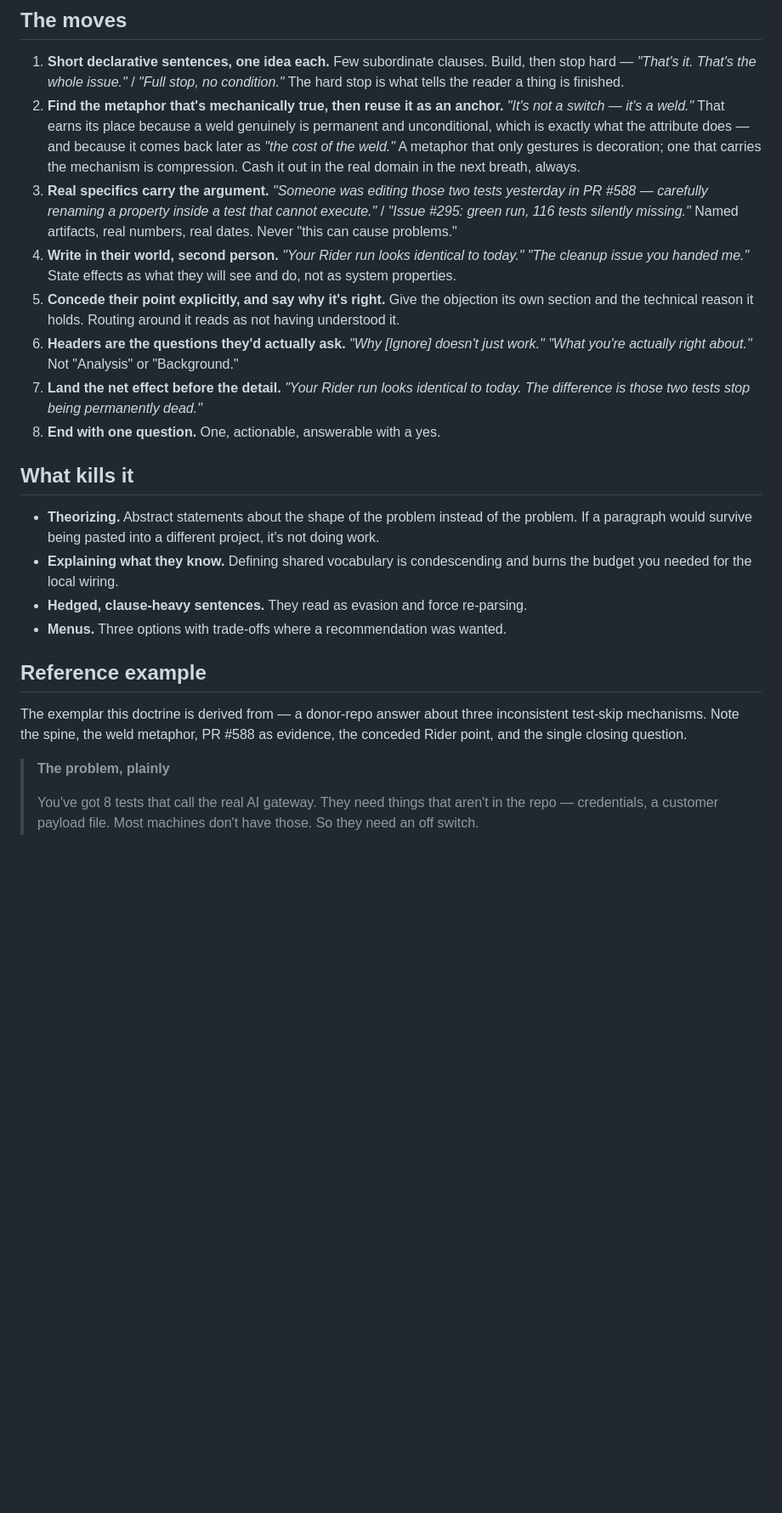
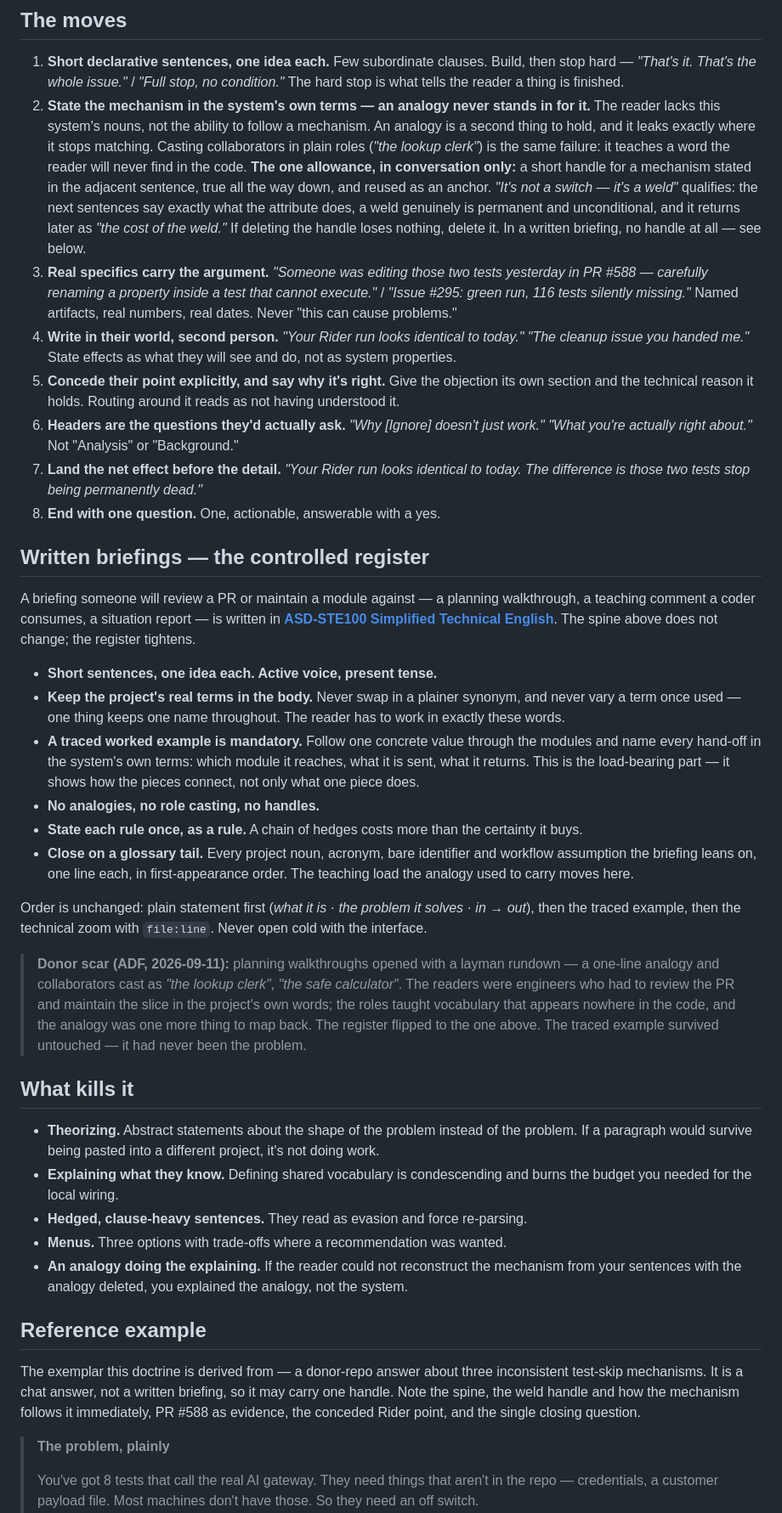
Before and after one commit to jicata/skills, a Markdown page: doctrine/how-to-explain.md, the part around the change. Shown at 85% size. GitHub-like rendering; blank space fills up the shorter version.

Commit message:
doctrine: how-to-explain drops analogy-as-explanation, adds a briefing register
The file advised finding "the metaphor that's mechanically true". The
donor's walkthroughs followed the same instinct -- a one-line analogy up
front, collaborators cast as "the lookup clerk" -- and flipped it after
readers, engineers who must review the PR in the project's words, found
the roles taught vocabulary that appears nowhere in the code.

Reconciled rather than reversed: the mechanism is always stated in the
system's own terms; in conversation a short handle is allowed only when
the adjacent sentence states the mechanism and deleting the handle would
lose something (the exemplar's weld passes). Written briefings get the
ASD-STE100 register, a mandatory traced worked example, and a glossary
tail that carries the teaching load the analogy used to.

Co-Authored-By: Claude Opus 5.5 (1M context) <noreply@anthropic.com>

```diff
--- a/doctrine/how-to-explain.md
+++ b/doctrine/how-to-explain.md
@@ -15,7 +15,7 @@ That's an argument, not a briefing. Don't scaffold it with a "here are the piece
 ## The moves
 
 1. **Short declarative sentences, one idea each.** Few subordinate clauses. Build, then stop hard — *"That's it. That's the whole issue."* / *"Full stop, no condition."* The hard stop is what tells the reader a thing is finished.
-2. **Find the metaphor that's mechanically true, then reuse it as an anchor.** *"It's not a switch — it's a weld."* That earns its place because a weld genuinely is permanent and unconditional, which is exactly what the attribute does — and because it comes back later as *"the cost of the weld."* A metaphor that only gestures is decoration; one that carries the mechanism is compression. Cash it out in the real domain in the next breath, always.
+2. **State the mechanism in the system's own terms — an analogy never stands in for it.** The reader lacks this system's nouns, not the ability to follow a mechanism. An analogy is a second thing to hold, and it leaks exactly where it stops matching. Casting collaborators in plain roles (*"the lookup clerk"*) is the same failure: it teaches a word the reader will never find in the code. **The one allowance, in conversation only:** a short handle for a mechanism stated in the adjacent sentence, true all the way down, and reused as an anchor. *"It's not a switch — it's a weld"* qualifies: the next sentences say exactly what the attribute does, a weld genuinely is permanent and unconditional, and it returns later as *"the cost of the weld."* If deleting the handle loses nothing, delete it. In a written briefing, no handle at all — see below.
 3. **Real specifics carry the argument.** *"Someone was editing those two tests yesterday in PR #588 — carefully renaming a property inside a test that cannot execute."* / *"Issue #295: green run, 116 tests silently missing."* Named artifacts, real numbers, real dates. Never "this can cause problems."
 4. **Write in their world, second person.** *"Your Rider run looks identical to today."* *"The cleanup issue you handed me."* State effects as what they will see and do, not as system properties.
 5. **Concede their point explicitly, and say why it's right.** Give the objection its own section and the technical reason it holds. Routing around it reads as not having understood it.
@@ -23,16 +23,32 @@ That's an argument, not a briefing. Don't scaffold it with a "here are the piece
 7. **Land the net effect before the detail.** *"Your Rider run looks identical to today. The difference is those two tests stop being permanently dead."*
 8. **End with one question.** One, actionable, answerable with a yes.
 
+## Written briefings — the controlled register
+
+A briefing someone will review a PR or maintain a module against — a planning walkthrough, a teaching comment a coder consumes, a situation report — is written in **[ASD-STE100 Simplified Technical English](https://en.wikipedia.org/wiki/Simplified_Technical_English)**. The spine above does not change; the register tightens.
+
+- **Short sentences, one idea each. Active voice, present tense.**
+- **Keep the project's real terms in the body.** Never swap in a plainer synonym, and never vary a term once used — one thing keeps one name throughout. The reader has to work in exactly these words.
+- **A traced worked example is mandatory.** Follow one concrete value through the modules and name every hand-off in the system's own terms: which module it reaches, what it is sent, what it returns. This is the load-bearing part — it shows how the pieces connect, not only what one piece does.
+- **No analogies, no role casting, no handles.**
+- **State each rule once, as a rule.** A chain of hedges costs more than the certainty it buys.
+- **Close on a glossary tail.** Every project noun, acronym, bare identifier and workflow assumption the briefing leans on, one line each, in first-appearance order. The teaching load the analogy used to carry moves here.
+
+Order is unchanged: plain statement first (*what it is · the problem it solves · in → out*), then the traced example, then the technical zoom with `file:line`. Never open cold with the interface.
+
+> **Donor scar (ADF, 2026-09-11):** planning walkthroughs opened with a layman rundown — a one-line analogy and collaborators cast as *"the lookup clerk"*, *"the safe calculator"*. The readers were engineers who had to review the PR and maintain the slice in the project's own words; the roles taught vocabulary that appears nowhere in the code, and the analogy was one more thing to map back. The register flipped to the one above. The traced example survived untouched — it had never been the problem.
+
 ## What kills it
 
 - **Theorizing.** Abstract statements about the shape of the problem instead of the problem. If a paragraph would survive being pasted into a different project, it's not doing work.
 - **Explaining what they know.** Defining shared vocabulary is condescending and burns the budget you needed for the local wiring.
 - **Hedged, clause-heavy sentences.** They read as evasion and force re-parsing.
 - **Menus.** Three options with trade-offs where a recommendation was wanted.
+- **An analogy doing the explaining.** If the reader could not reconstruct the mechanism from your sentences with the analogy deleted, you explained the analogy, not the system.
 
 ## Reference example
 
-The exemplar this doctrine is derived from — a donor-repo answer about three inconsistent test-skip mechanisms. Note the spine, the weld metaphor, PR #588 as evidence, the conceded Rider point, and the single closing question.
+The exemplar this doctrine is derived from — a donor-repo answer about three inconsistent test-skip mechanisms. It is a chat answer, not a written briefing, so it may carry one handle. Note the spine, the weld handle and how the mechanism follows it immediately, PR #588 as evidence, the conceded Rider point, and the single closing question.
 
 > **The problem, plainly**
 >
```
Also changed, not shown: 1 other file.
